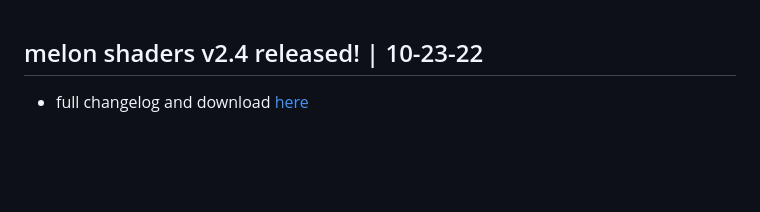
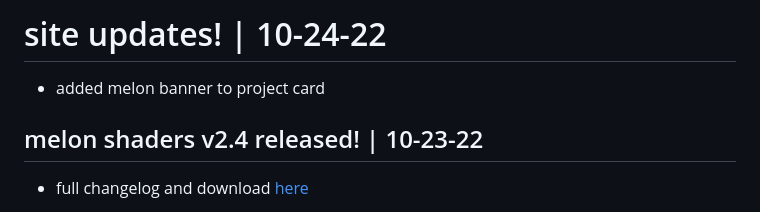
Before and after one commit to ashie404/ashiecorner, a Markdown page: newsfeed.md, the part around the change. Drawn GitHub-style; blank space fills up the shorter version.

```diff
--- a/newsfeed.md
+++ b/newsfeed.md
@@ -1,3 +1,6 @@
+# <update/> site updates! | 10-24-22
+- added melon banner to project card
+
 ## <news/> melon shaders v2.4 released! | 10-23-22
 - full changelog and download [here](https://github.com/ashie404/MelonShaders/releases/tag/v2.4)
 
```
Also changed, not shown: img/melon-banner.png (added), 10 other files.
